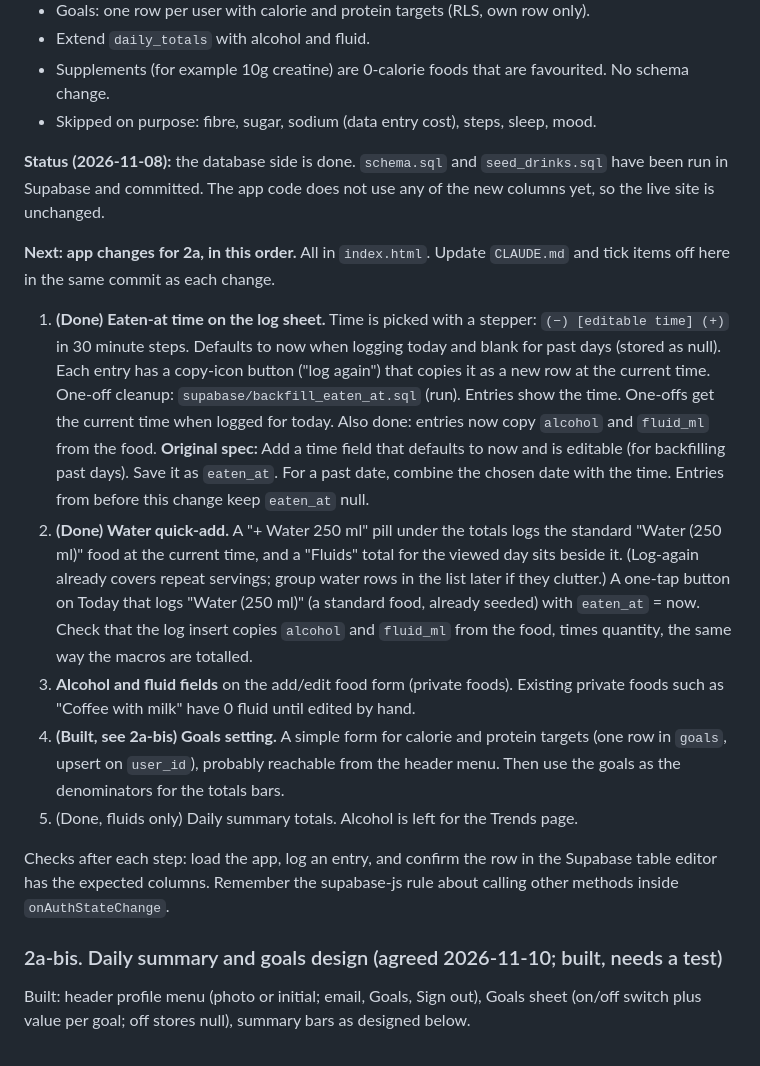
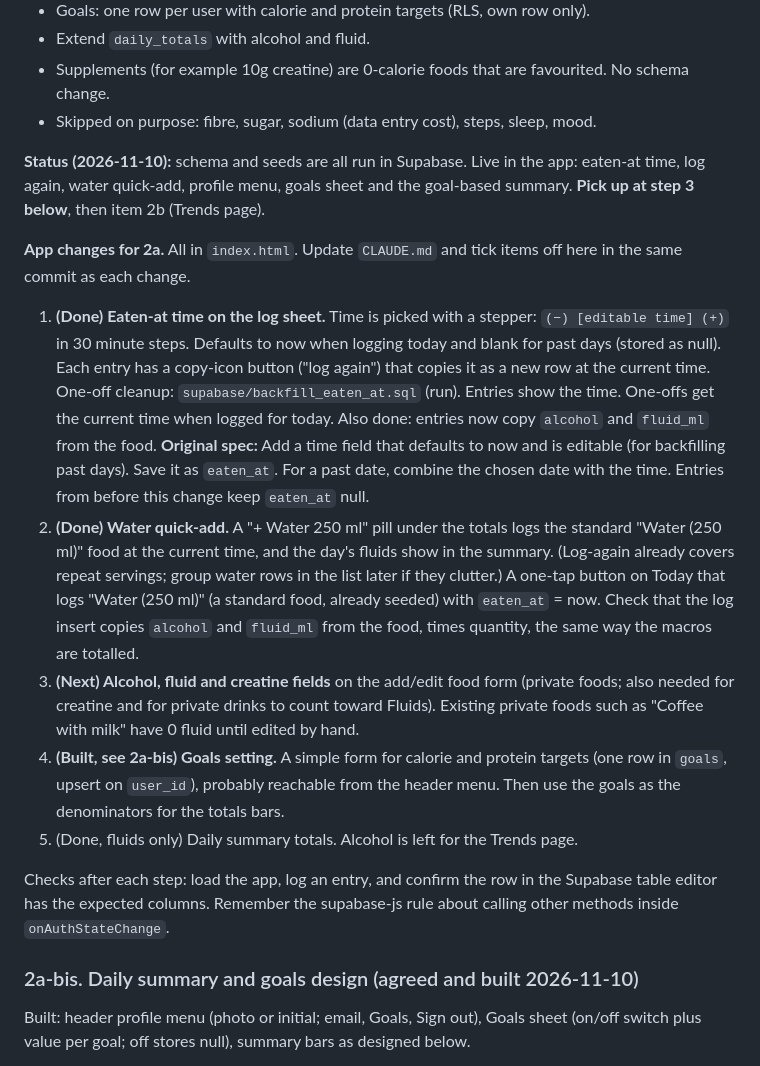
Before and after one commit to thesteveaitken/caltal, a Markdown page: ROADMAP.md, the part around the change. GitHub-like rendering.

Commit message:
Roadmap: update status and next step
Co-Authored-By: Claude Sonnet 5.5 <noreply@anthropic.com>

```diff
--- a/ROADMAP.md
+++ b/ROADMAP.md
@@ -32,18 +32,18 @@ Database changes, so edit `supabase/schema.sql` (re-runnable) and run it in the
 - Supplements (for example 10g creatine) are 0-calorie foods that are favourited. No schema change.
 - Skipped on purpose: fibre, sugar, sodium (data entry cost), steps, sleep, mood.
 
-**Status (2026-11-08):** the database side is done. `schema.sql` and `seed_drinks.sql` have been run in Supabase and committed. The app code does not use any of the new columns yet, so the live site is unchanged.
+**Status (2026-11-10):** schema and seeds are all run in Supabase. Live in the app: eaten-at time, log again, water quick-add, profile menu, goals sheet and the goal-based summary. **Pick up at step 3 below**, then item 2b (Trends page).
 
-**Next: app changes for 2a, in this order.** All in `index.html`. Update `CLAUDE.md` and tick items off here in the same commit as each change.
+**App changes for 2a.** All in `index.html`. Update `CLAUDE.md` and tick items off here in the same commit as each change.
 1. **(Done) Eaten-at time on the log sheet.** Time is picked with a stepper: `(−) [editable time] (+)` in 30 minute steps. Defaults to now when logging today and blank for past days (stored as null). Each entry has a copy-icon button ("log again") that copies it as a new row at the current time. One-off cleanup: `supabase/backfill_eaten_at.sql` (run). Entries show the time. One-offs get the current time when logged for today. Also done: entries now copy `alcohol` and `fluid_ml` from the food. **Original spec:** Add a time field that defaults to now and is editable (for backfilling past days). Save it as `eaten_at`. For a past date, combine the chosen date with the time. Entries from before this change keep `eaten_at` null.
-2. **(Done) Water quick-add.** A "+ Water 250 ml" pill under the totals logs the standard "Water (250 ml)" food at the current time, and a "Fluids" total for the viewed day sits beside it. (Log-again already covers repeat servings; group water rows in the list later if they clutter.) A one-tap button on Today that logs "Water (250 ml)" (a standard food, already seeded) with `eaten_at` = now. Check that the log insert copies `alcohol` and `fluid_ml` from the food, times quantity, the same way the macros are totalled.
-3. **Alcohol and fluid fields** on the add/edit food form (private foods). Existing private foods such as "Coffee with milk" have 0 fluid until edited by hand.
+2. **(Done) Water quick-add.** A "+ Water 250 ml" pill under the totals logs the standard "Water (250 ml)" food at the current time, and the day's fluids show in the summary. (Log-again already covers repeat servings; group water rows in the list later if they clutter.) A one-tap button on Today that logs "Water (250 ml)" (a standard food, already seeded) with `eaten_at` = now. Check that the log insert copies `alcohol` and `fluid_ml` from the food, times quantity, the same way the macros are totalled.
+3. **(Next) Alcohol, fluid and creatine fields** on the add/edit food form (private foods; also needed for creatine and for private drinks to count toward Fluids). Existing private foods such as "Coffee with milk" have 0 fluid until edited by hand.
 4. **(Built, see 2a-bis) Goals setting.** A simple form for calorie and protein targets (one row in `goals`, upsert on `user_id`), probably reachable from the header menu. Then use the goals as the denominators for the totals bars.
 5. (Done, fluids only) Daily summary totals. Alcohol is left for the Trends page.
 
 Checks after each step: load the app, log an entry, and confirm the row in the Supabase table editor has the expected columns. Remember the supabase-js rule about calling other methods inside `onAuthStateChange`.
 
-### 2a-bis. Daily summary and goals design (agreed 2026-11-10; built, needs a test)
+### 2a-bis. Daily summary and goals design (agreed and built 2026-11-10)
 Built: header profile menu (photo or initial; email, Goals, Sign out), Goals sheet (on/off switch plus value per goal; off stores null), summary bars as designed below.
 - **Goals:** calories 2,200 (a ceiling), protein 150 g, fluids 3,000 ml, creatine 10 g. No carb or fat goals. The app falls back to calories 2,200, protein 150 and fluids 3,000 when a user has no `goals` row; creatine defaults to off (null = off, hidden from the summary). Set yours to 10 g in the goals form.
 - **Schema:** `creatine_g` on `foods` and `log_entries`; `fluid_ml` and `creatine_g` on `goals`; `creatine_g` added to `daily_totals` (in `schema.sql`; `supabase/seed_supplements.sql` adds "Creatine (10 g)" and "Creatine (5 g)"). Both have been run.
```
